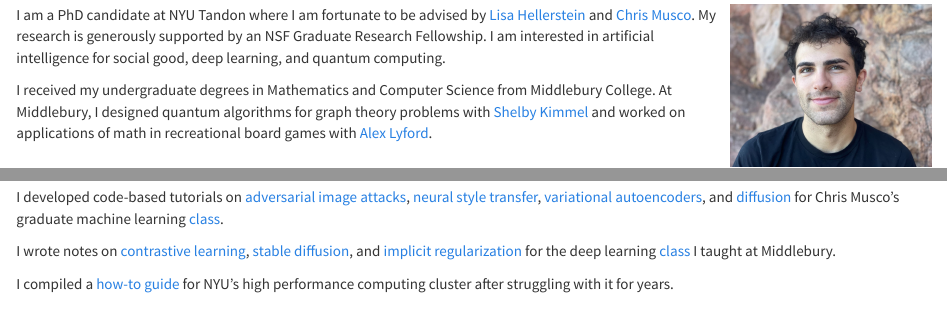
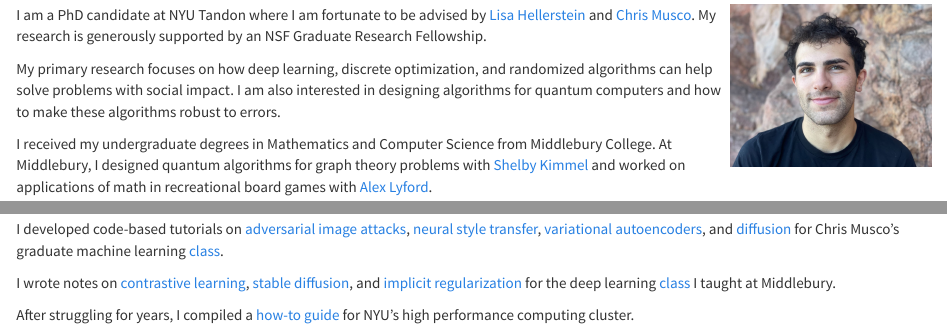
Before and after one commit to rtealwitter/rtealwitter.github.io, an R Markdown document (index.rmd): the page in a window 1100 px wide, from 130 px down, and a second part further down, joined at a grey line. Rendered offline with R 4.5, knitr and Pandoc, with nearby package versions.

Commit message:
update cv and minor phrasing

```diff
--- a/index.rmd
+++ b/index.rmd
@@ -13,7 +13,8 @@ ___
 I am a PhD candidate at NYU Tandon where I am fortunate to be advised
 by [Lisa Hellerstein](https://cse.engineering.nyu.edu/~hstein/) and [Chris Musco](https://www.chrismusco.com/).
 My research is generously supported by an NSF Graduate Research Fellowship.
-I am interested in artificial intelligence for social good, deep learning, and quantum computing.
+
+My primary research focuses on how deep learning, discrete optimization, and randomized algorithms can help solve problems with social impact. I am also interested in designing algorithms for quantum computers and how to make these algorithms robust to errors.
 
 I received my undergraduate degrees in Mathematics and Computer Science from Middlebury College.
 At Middlebury, I designed quantum algorithms for graph theory problems with [Shelby Kimmel](http://shelbykimmel.com/)
@@ -144,6 +145,6 @@ I wrote notes on
 [implicit regularization](https://www.rtealwitter.com/deeplearning2023/regularization.html)
 for the deep learning [class](https://www.rtealwitter.com/deeplearning2023/) I taught at Middlebury.
 
-I compiled a [how-to guide](hpc.html) for NYU's high performance computing cluster after struggling with it for years.
+After struggling for years, I compiled a [how-to guide](hpc.html) for NYU's high performance computing cluster.
 
 <br/>
```
Also changed, not shown: files/cv.pdf, 2 other files.
